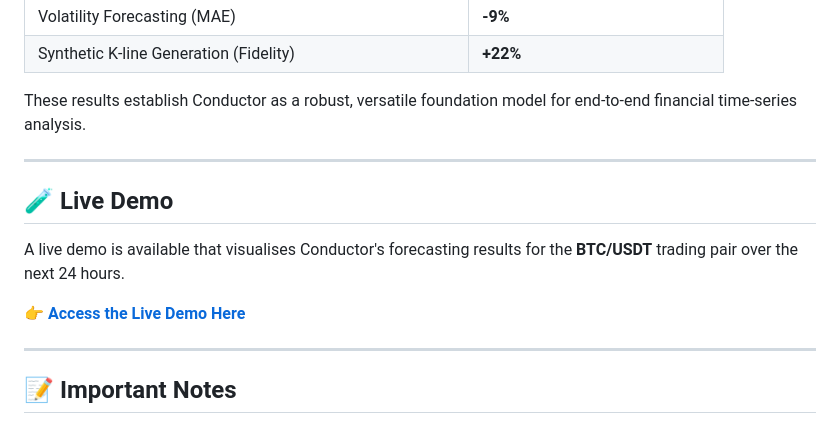
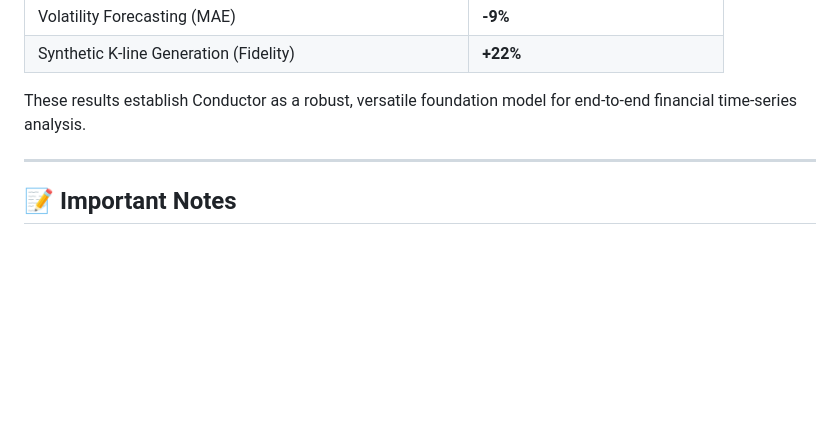
Before and after one commit to Archsec-Emman/Conductor, a Markdown page: README.md, the part around one of its changes. GitHub-like rendering; blank space fills up the shorter version.

```diff
--- a/README.md
+++ b/README.md
@@ -315,14 +318,6 @@ These results establish Conductor as a robust, versatile foundation model for en
 
 ---
 
-## 🧪 Live Demo
-
-A live demo is available that visualises Conductor's forecasting results for the **BTC/USDT** trading pair over the next 24 hours.
-
-👉 **[Access the Live Demo Here](https://Archsec-Emman.github.io/Conductor-demo/)**
-
----
-
 ## 📝 Important Notes
 
 ### Context Length Limitations
```
Also changed, not shown: other parts of README.md (+5 -2 lines).
